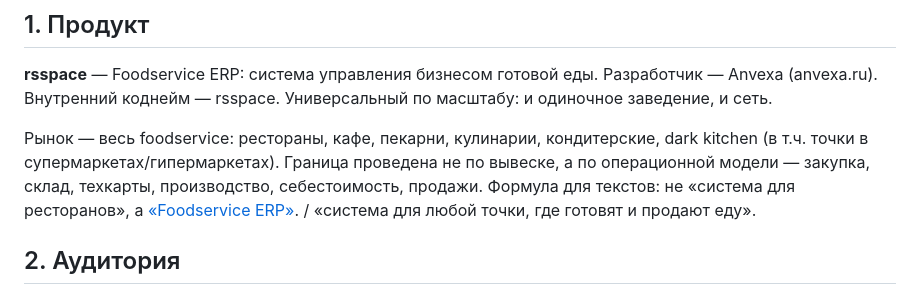
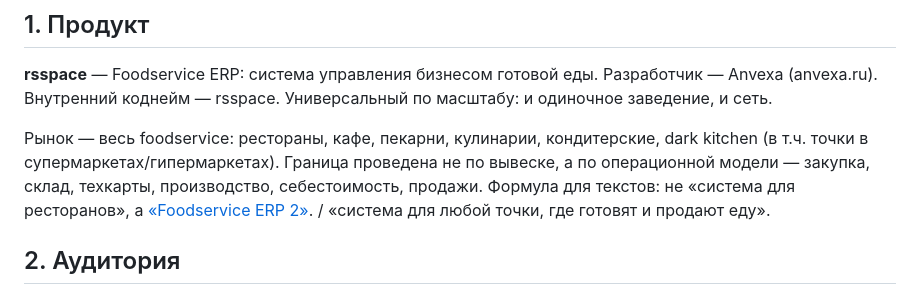
Before and after one commit to prizmatiq/anvx-base, a Markdown page: product/naming/document.md, the part around the change. Rendered like a GitHub page.

Commit message:
text fixes and tooltip test

```diff
--- a/product/naming/document.md
+++ b/product/naming/document.md
@@ -4,7 +4,7 @@
 
 **rsspace** — Foodservice ERP: система управления бизнесом готовой еды. Разработчик — Anvexa (anvexa.ru). Внутренний коднейм — rsspace. Универсальный по масштабу: и одиночное заведение, и сеть.
 
-Рынок — весь foodservice: рестораны, кафе, пекарни, кулинарии, кондитерские, dark kitchen (в т.ч. точки в супермаркетах/гипермаркетах). Граница проведена не по вывеске, а по операционной модели — закупка, склад, техкарты, производство, себестоимость, продажи. Формула для текстов: не «система для ресторанов», а [«Foodservice ERP»](../foodservice/). / «система для любой точки, где готовят и продают еду».
+Рынок — весь foodservice: рестораны, кафе, пекарни, кулинарии, кондитерские, dark kitchen (в т.ч. точки в супермаркетах/гипермаркетах). Граница проведена не по вывеске, а по операционной модели — закупка, склад, техкарты, производство, себестоимость, продажи. Формула для текстов: не «система для ресторанов», а [«Foodservice ERP 2»](../foodservice/). / «система для любой точки, где готовят и продают еду».
 
 ## 2. Аудитория
 
```
